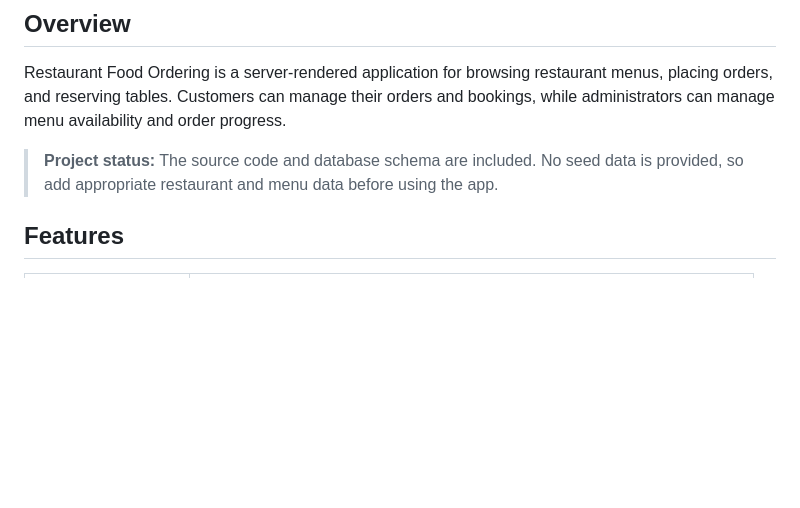
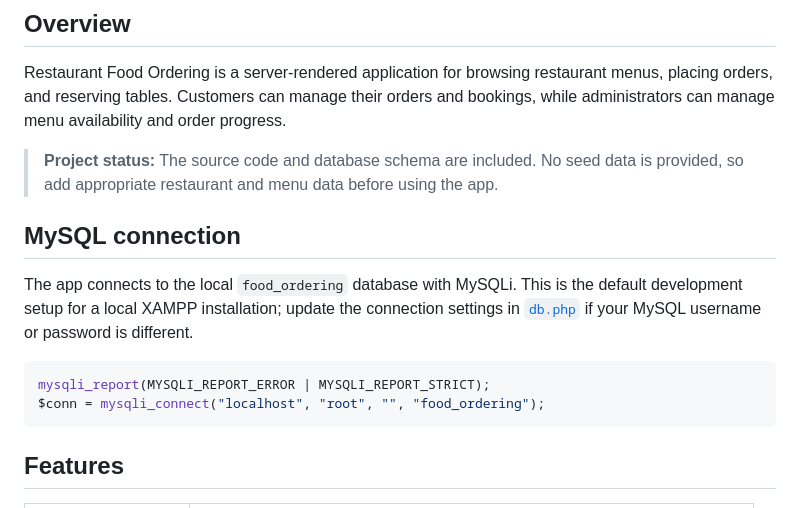
Before and after one commit to chin17-Abd/restaurant-food-ordering, a Markdown page: README.md, the part around the change. Rendered like a GitHub page; blank space fills up the shorter version.

Commit message:
Document local MySQL connection on project page
Co-authored-by: Copilot <223556219+Copilot@users.noreply.github.com>

````diff
--- a/README.md
+++ b/README.md
@@ -17,6 +17,15 @@
 Restaurant Food Ordering is a server-rendered application for browsing restaurant menus, placing orders, and reserving tables. Customers can manage their orders and bookings, while administrators can manage menu availability and order progress.
 
 > **Project status:** The source code and database schema are included. No seed data is provided, so add appropriate restaurant and menu data before using the app.
+
+## MySQL connection
+
+The app connects to the local `food_ordering` database with MySQLi. This is the default development setup for a local XAMPP installation; update the connection settings in [`db.php`](./db.php) if your MySQL username or password is different.
+
+```php
+mysqli_report(MYSQLI_REPORT_ERROR | MYSQLI_REPORT_STRICT);
+$conn = mysqli_connect("localhost", "root", "", "food_ordering");
+```
 
 ## Features
 
````
